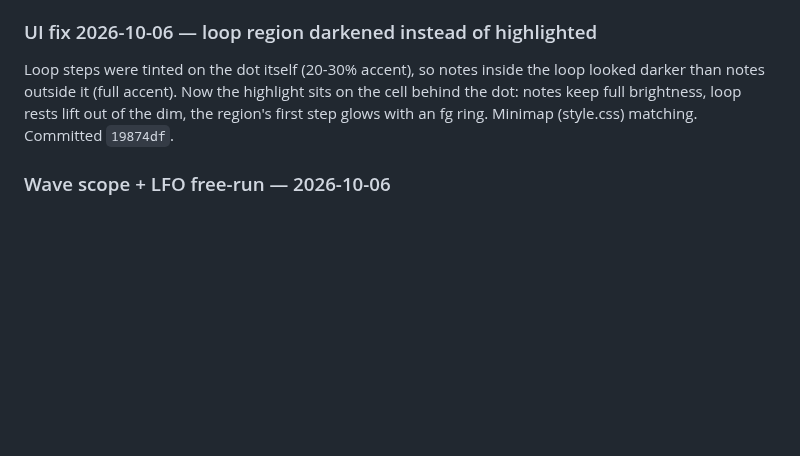
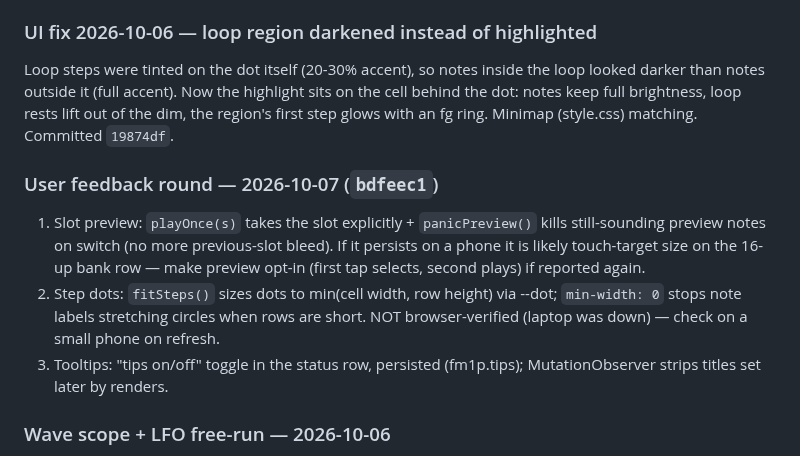
Before and after one commit to JasmineElm/fm1-pulses, a Markdown page: .pi/handoff.md, the part around the change. Drawn GitHub-style; blank space fills up the shorter version.

Commit message:
KB: user-feedback fixes

```diff
--- a/.pi/handoff.md
+++ b/.pi/handoff.md
@@ -357,6 +357,18 @@ on the cell behind the dot: notes keep full brightness, loop rests lift out of
 the dim, the region's first step glows with an fg ring. Minimap (style.css)
 matching. Committed `19874df`.
 
+### User feedback round — 2026-10-07 (`bdfeec1`)
+
+1. Slot preview: `playOnce(s)` takes the slot explicitly + `panicPreview()` kills
+   still-sounding preview notes on switch (no more previous-slot bleed). If it
+   persists on a phone it is likely touch-target size on the 16-up bank row —
+   make preview opt-in (first tap selects, second plays) if reported again.
+2. Step dots: `fitSteps()` sizes dots to min(cell width, row height) via --dot;
+   `min-width: 0` stops note labels stretching circles when rows are short.
+   NOT browser-verified (laptop was down) — check on a small phone on refresh.
+3. Tooltips: "tips on/off" toggle in the status row, persisted (fm1p.tips);
+   MutationObserver strips titles set later by renders.
+
 ### Wave scope + LFO free-run — 2026-10-06
 
 Added a canvas scope in the display (between steps grid and editor): pitch
```
